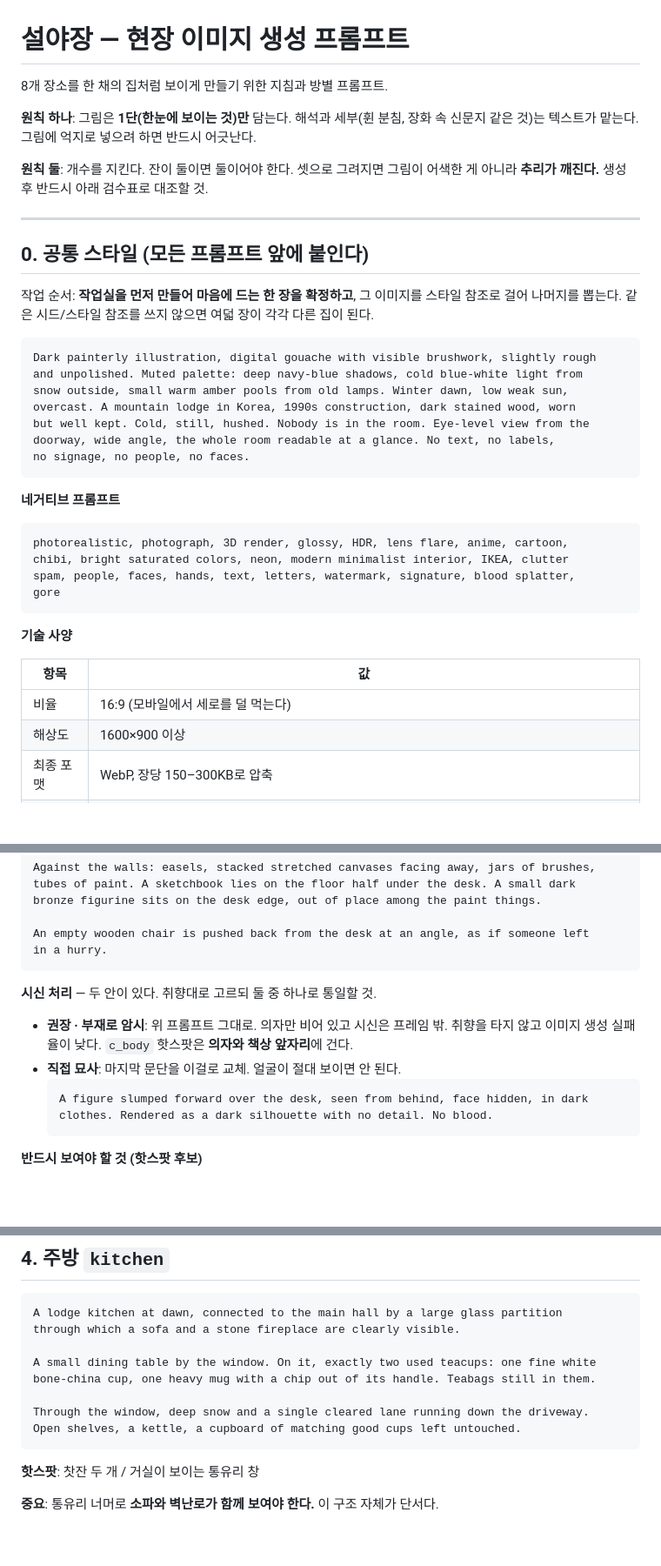
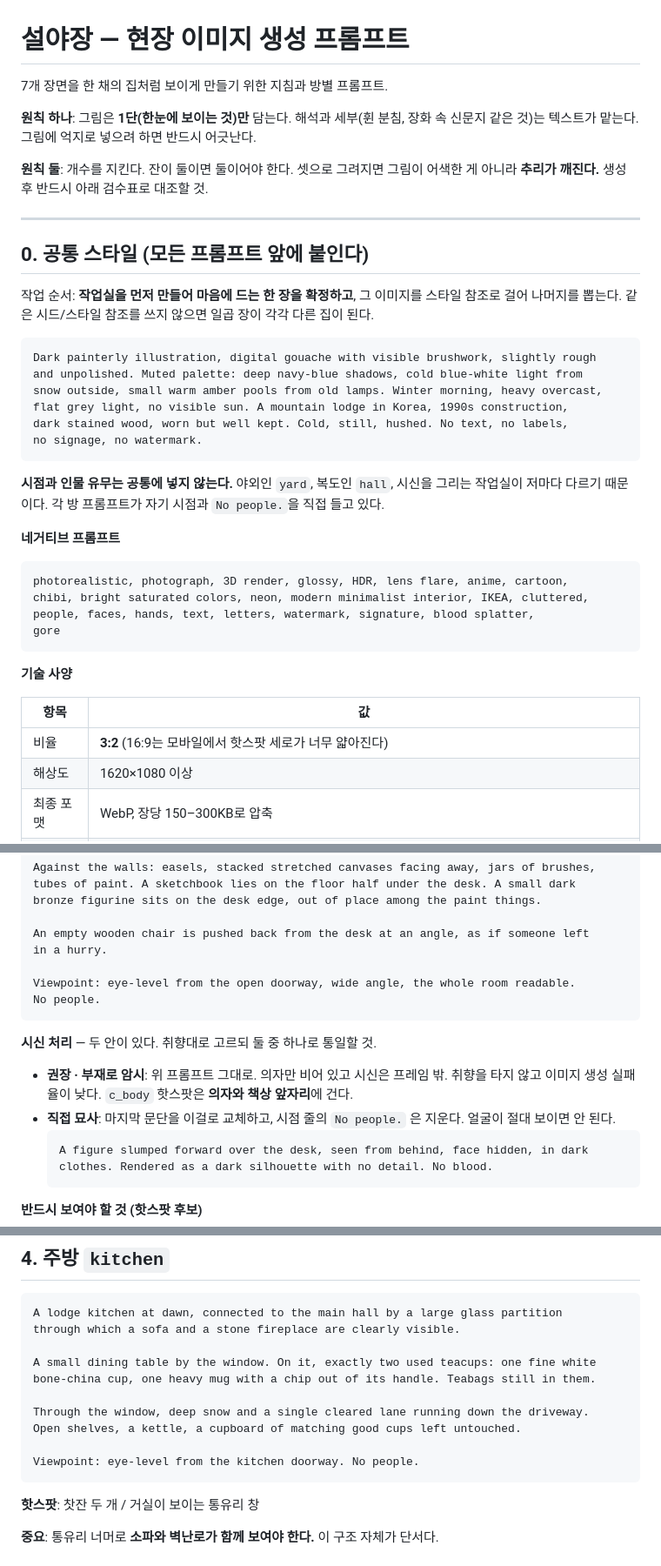
Before and after one commit to euay93-art/1, a Markdown page: docs/scene-image-prompts.md, 3 parts joined by grey strips. Shown at 87% size. Drawn GitHub-style; blank space fills up the shorter version.

````diff
--- a/docs/scene-image-prompts.md
+++ b/docs/scene-image-prompts.md
@@ -1,6 +1,6 @@
 # 설야장 — 현장 이미지 생성 프롬프트
 
-8개 장소를 한 채의 집처럼 보이게 만들기 위한 지침과 방별 프롬프트.
+7개 장면을 한 채의 집처럼 보이게 만들기 위한 지침과 방별 프롬프트.
 
 **원칙 하나**: 그림은 **1단(한눈에 보이는 것)만** 담는다. 해석과 세부(휜 분침, 장화 속 신문지 같은 것)는
 텍스트가 맡는다. 그림에 억지로 넣으려 하면 반드시 어긋난다.
@@ -13,24 +13,26 @@
 ## 0. 공통 스타일 (모든 프롬프트 앞에 붙인다)
 
 작업 순서: **작업실을 먼저 만들어 마음에 드는 한 장을 확정하고**, 그 이미지를 스타일 참조로
-걸어 나머지를 뽑는다. 같은 시드/스타일 참조를 쓰지 않으면 여덟 장이 각각 다른 집이 된다.
+걸어 나머지를 뽑는다. 같은 시드/스타일 참조를 쓰지 않으면 일곱 장이 각각 다른 집이 된다.
 
 ```
 Dark painterly illustration, digital gouache with visible brushwork, slightly rough
 and unpolished. Muted palette: deep navy-blue shadows, cold blue-white light from
-snow outside, small warm amber pools from old lamps. Winter dawn, low weak sun,
-overcast. A mountain lodge in Korea, 1990s construction, dark stained wood, worn
-but well kept. Cold, still, hushed. Nobody is in the room. Eye-level view from the
-doorway, wide angle, the whole room readable at a glance. No text, no labels,
-no signage, no people, no faces.
+snow outside, small warm amber pools from old lamps. Winter morning, heavy overcast,
+flat grey light, no visible sun. A mountain lodge in Korea, 1990s construction,
+dark stained wood, worn but well kept. Cold, still, hushed. No text, no labels,
+no signage, no watermark.
 ```
+
+**시점과 인물 유무는 공통에 넣지 않는다.** 야외인 `yard`, 복도인 `hall`, 시신을 그리는 작업실이
+저마다 다르기 때문이다. 각 방 프롬프트가 자기 시점과 `No people.`을 직접 들고 있다.
 
 **네거티브 프롬프트**
 
 ```
 photorealistic, photograph, 3D render, glossy, HDR, lens flare, anime, cartoon,
-chibi, bright saturated colors, neon, modern minimalist interior, IKEA, clutter
-spam, people, faces, hands, text, letters, watermark, signature, blood splatter,
+chibi, bright saturated colors, neon, modern minimalist interior, IKEA, cluttered,
+people, faces, hands, text, letters, watermark, signature, blood splatter,
 gore
 ```
 
@@ -38,8 +40,8 @@ gore
 
 | 항목 | 값 |
 |---|---|
-| 비율 | 16:9 (모바일에서 세로를 덜 먹는다) |
-| 해상도 | 1600×900 이상 |
+| 비율 | **3:2** (16:9는 모바일에서 핫스팟 세로가 너무 얇아진다) |
+| 해상도 | 1620×1080 이상 |
 | 최종 포맷 | WebP, 장당 150–300KB로 압축 |
 | 파일명 | `study.webp` / `hall.webp` / `living.webp` / `kitchen.webp` / `entrance.webp` / `yard.webp` / `boiler.webp` |
 
@@ -71,13 +73,16 @@ bronze figurine sits on the desk edge, out of place among the paint things.
 
 An empty wooden chair is pushed back from the desk at an angle, as if someone left
 in a hurry.
+
+Viewpoint: eye-level from the open doorway, wide angle, the whole room readable.
+No people.
 ```
 
 **시신 처리** — 두 안이 있다. 취향대로 고르되 둘 중 하나로 통일할 것.
 
 - **권장 · 부재로 암시**: 위 프롬프트 그대로. 의자만 비어 있고 시신은 프레임 밖. 취향을 타지 않고
   이미지 생성 실패율이 낮다. `c_body` 핫스팟은 **의자와 책상 앞자리**에 건다.
-- **직접 묘사**: 마지막 문단을 이걸로 교체. 얼굴이 절대 보이면 안 된다.
+- **직접 묘사**: 마지막 문단을 이걸로 교체하고, 시점 줄의 `No people.` 은 지운다. 얼굴이 절대 보이면 안 된다.
   ```
   A figure slumped forward over the desk, seen from behind, face hidden, in dark
   clothes. Rendered as a dark silhouette with no detail. No blood.
@@ -160,6 +174,8 @@ bone-china cup, one heavy mug with a chip out of its handle. Teabags still in th
 
 Through the window, deep snow and a single cleared lane running down the driveway.
 Open shelves, a kettle, a cupboard of matching good cups left untouched.
+
+Viewpoint: eye-level from the kitchen doorway. No people.
 ```
 
 **핫스팟**: 찻잔 두 개 / 거실이 보이는 통유리 창
````
Also changed, not shown: other parts of docs/scene-image-prompts.md (+53 -13 lines).
